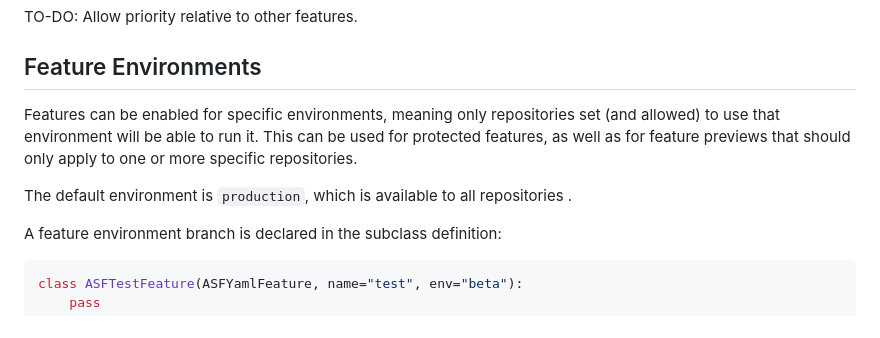
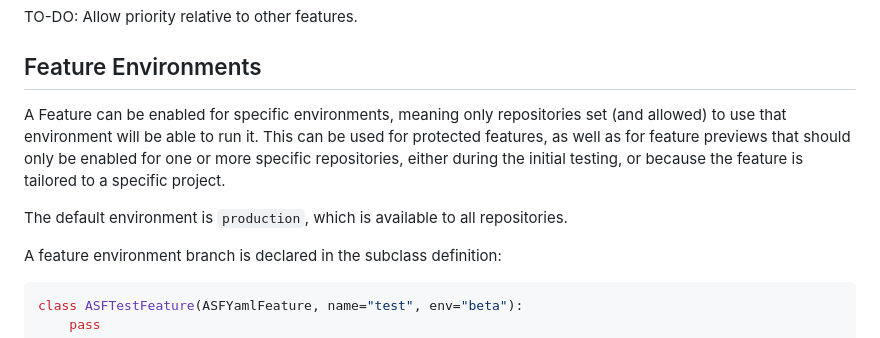
Before and after one commit to apache/infrastructure-asfyaml, a Markdown page: docs/ASFYamlFeature.md, the part around the change. Rendered like a GitHub page.

Commit message:
reword the environment paragraphs

```diff
--- a/docs/ASFYamlFeature.md
+++ b/docs/ASFYamlFeature.md
@@ -66,11 +66,12 @@ TO-DO: Allow priority relative to other features.
 
 ## Feature Environments
 
-Features can be enabled for specific environments, meaning only repositories set (and allowed)
+A Feature can be enabled for specific environments, meaning only repositories set (and allowed)
 to use that environment will be able to run it. This can be used for protected features, as
-well as for feature previews that should only apply to one or more specific repositories.
+well as for feature previews that should only be enabled for one or more specific repositories,
+either during the initial testing, or because the feature is tailored to a specific project.
 
-The default environment is `production`, which is available to all repositories .
+The default environment is `production`, which is available to all repositories.
 
 A feature environment branch is declared in the subclass definition:
 ~~~python3
```
